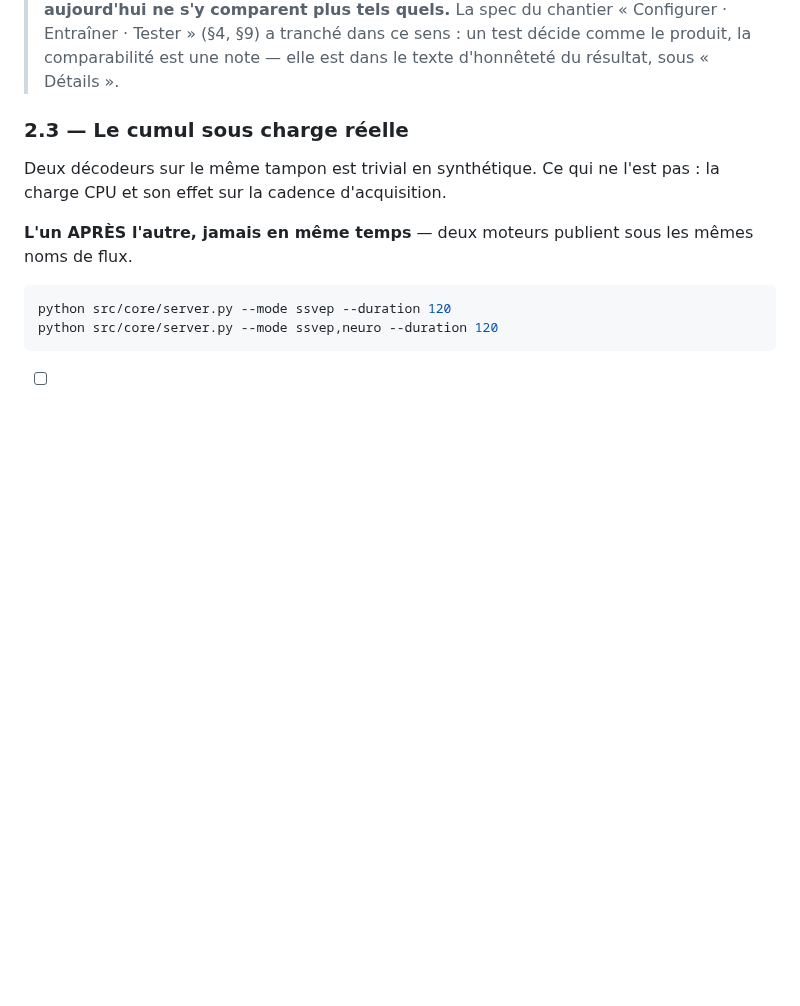
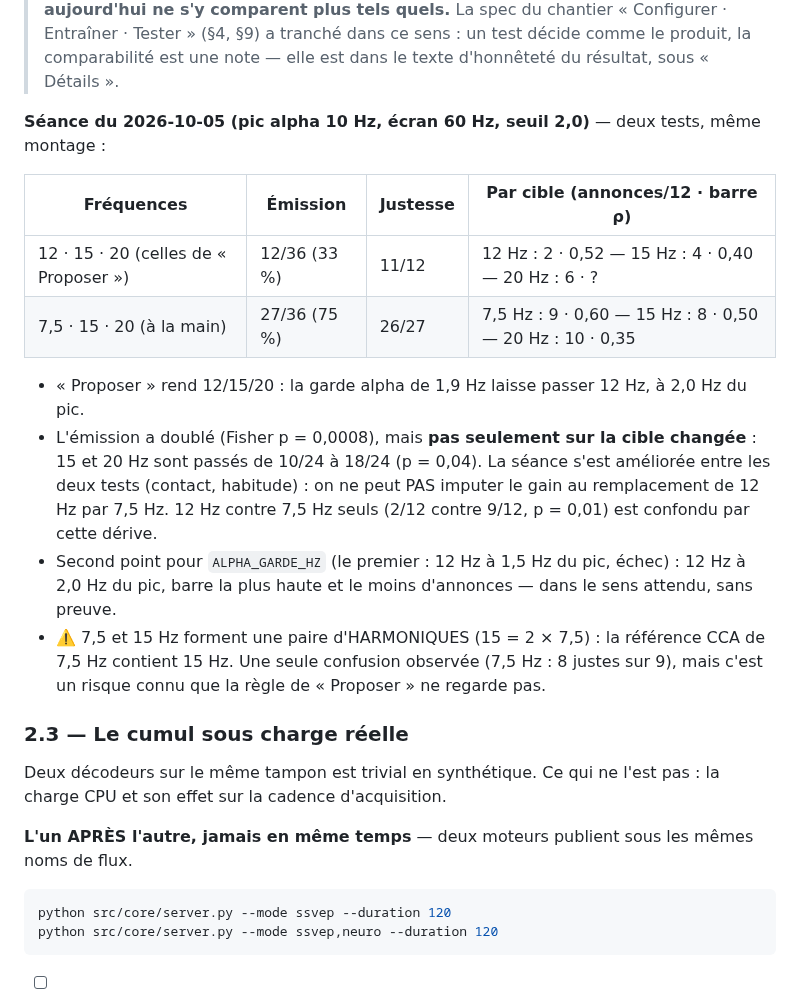
Before and after one commit to medkar/EEG_API_Unicorn, a Markdown page: docs/recette.md, the part around the change. GitHub-like rendering; blank space fills up the shorter version.

Commit message:
Recette 2.2: SSVEP session of 2026-10-05 (12 vs 7.5 Hz, confounded by a session drift)
Co-Authored-By: Claude Opus 5.5 (1M context) <noreply@anthropic.com>

```diff
--- a/docs/recette.md
+++ b/docs/recette.md
@@ -1200,6 +1200,24 @@ briefing actuel ne compte pas les flèches.)*
 > tels quels.** La spec du chantier « Configurer · Entraîner · Tester » (§4, §9) a tranché dans ce
 > sens : un test décide comme le produit, la comparabilité est une note — elle est dans le texte
 > d'honnêteté du résultat, sous « Détails ».
+
+**Séance du 2026-10-05 (pic alpha 10 Hz, écran 60 Hz, seuil 2,0)** — deux tests, même montage :
+
+| Fréquences | Émission | Justesse | Par cible (annonces/12 · barre ρ) |
+|---|---|---|---|
+| 12 · 15 · 20 (celles de « Proposer ») | 12/36 (33 %) | 11/12 | 12 Hz : 2 · 0,52 — 15 Hz : 4 · 0,40 — 20 Hz : 6 · ? |
+| 7,5 · 15 · 20 (à la main) | 27/36 (75 %) | 26/27 | 7,5 Hz : 9 · 0,60 — 15 Hz : 8 · 0,50 — 20 Hz : 10 · 0,35 |
+
+- « Proposer » rend 12/15/20 : la garde alpha de 1,9 Hz laisse passer 12 Hz, à 2,0 Hz du pic.
+- L'émission a doublé (Fisher p = 0,0008), mais **pas seulement sur la cible changée** : 15 et
+  20 Hz sont passés de 10/24 à 18/24 (p = 0,04). La séance s'est améliorée entre les deux tests
+  (contact, habitude) : on ne peut PAS imputer le gain au remplacement de 12 Hz par 7,5 Hz.
+  12 Hz contre 7,5 Hz seuls (2/12 contre 9/12, p = 0,01) est confondu par cette dérive.
+- Second point pour `ALPHA_GARDE_HZ` (le premier : 12 Hz à 1,5 Hz du pic, échec) : 12 Hz à
+  2,0 Hz du pic, barre la plus haute et le moins d'annonces — dans le sens attendu, sans preuve.
+- ⚠️ 7,5 et 15 Hz forment une paire d'HARMONIQUES (15 = 2 × 7,5) : la référence CCA de 7,5 Hz
+  contient 15 Hz. Une seule confusion observée (7,5 Hz : 8 justes sur 9), mais c'est un risque
+  connu que la règle de « Proposer » ne regarde pas.
 
 ### 2.3 — Le cumul sous charge réelle
 
```
